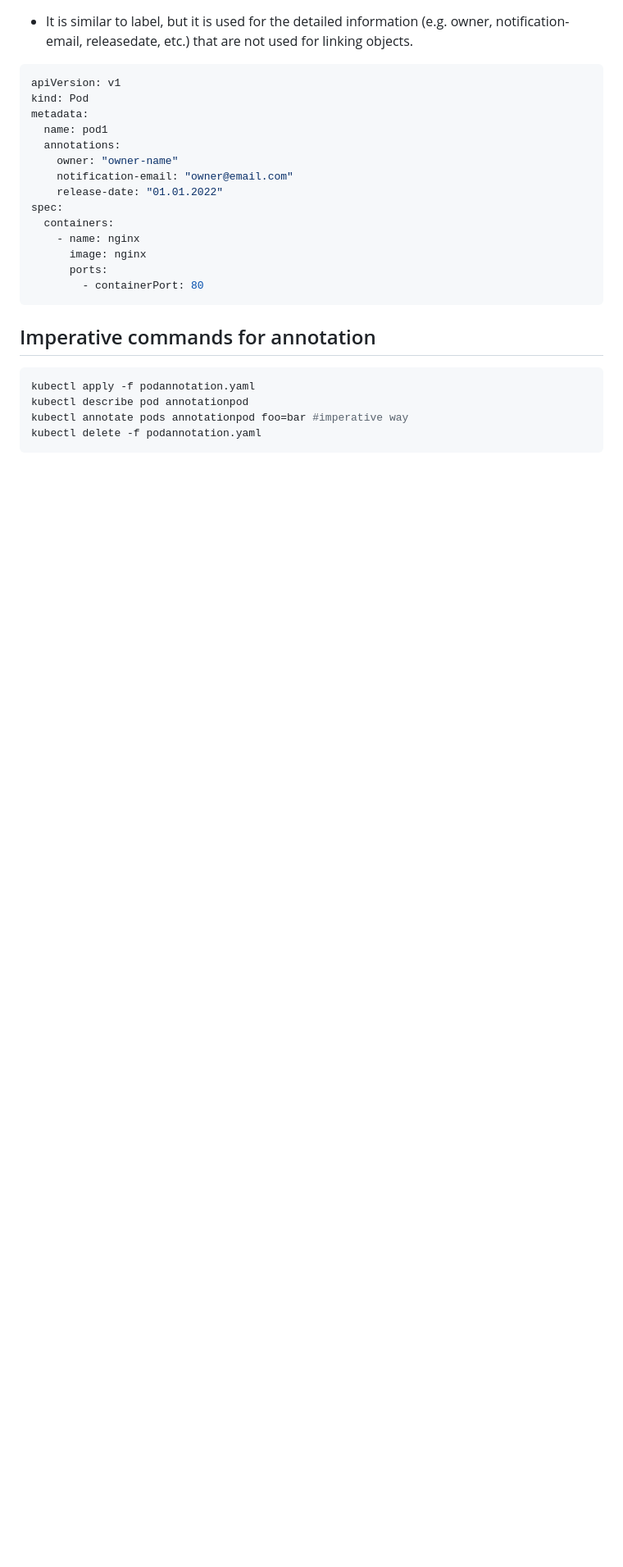
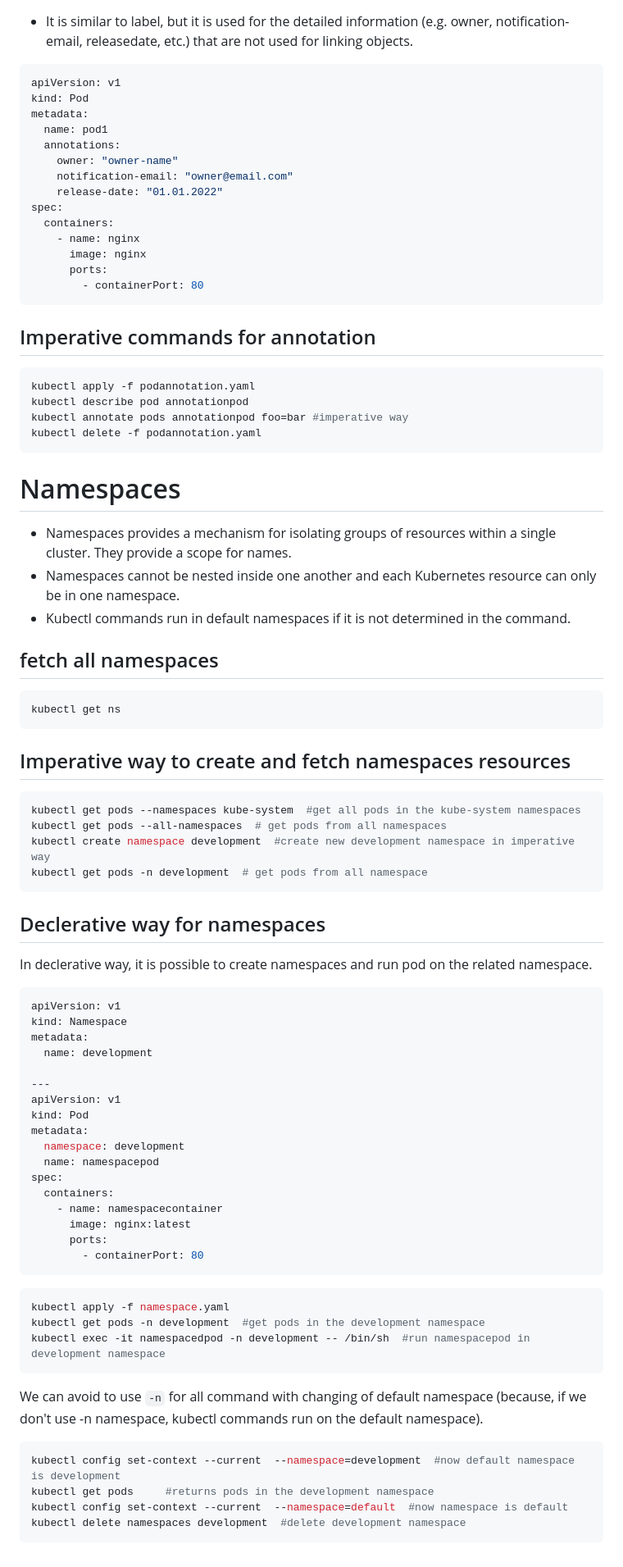
Before and after one commit to devangtomar/learning-devops, a Markdown page: kubernetes/hands-on/labels,selectors, annotation, namespace.md, the part around the change. Shown: that part at 82% size. GitHub-like rendering; blank space fills up the shorter version.

````diff
--- a/kubernetes/hands-on/labels,selectors, annotation, namespace.md
+++ b/kubernetes/hands-on/labels,selectors, annotation, namespace.md
@@ -112,3 +112,63 @@ kubectl describe pod annotationpod
 kubectl annotate pods annotationpod foo=bar #imperative way
 kubectl delete -f podannotation.yaml
 ```
+
+# Namespaces
+
+- Namespaces provides a mechanism for isolating groups of resources within a single cluster. They provide a scope for names.
+- Namespaces cannot be nested inside one another and each Kubernetes resource can only be in one namespace.
+- Kubectl commands run in default namespaces if it is not determined in the command.
+
+## fetch all namespaces
+
+```bash
+kubectl get ns
+```
+
+## Imperative way to create and fetch namespaces resources
+
+```bash
+kubectl get pods --namespaces kube-system  #get all pods in the kube-system namespaces
+kubectl get pods --all-namespaces  # get pods from all namespaces
+kubectl create namespace development  #create new development namespace in imperative way
+kubectl get pods -n development  # get pods from all namespace
+```
+
+## Declerative way for namespaces
+
+In declerative way, it is possible to create namespaces and run pod on the related namespace.
+
+```yml
+apiVersion: v1
+kind: Namespace
+metadata:
+  name: development
+
+---
+apiVersion: v1
+kind: Pod
+metadata:
+  namespace: development
+  name: namespacepod
+spec:
+  containers:
+    - name: namespacecontainer
+      image: nginx:latest
+      ports:
+        - containerPort: 80
+```
+
+```bash
+kubectl apply -f namespace.yaml
+kubectl get pods -n development  #get pods in the development namespace
+kubectl exec -it namespacedpod -n development -- /bin/sh  #run namespacepod in development namespace
+```
+
+We can avoid to use `-n` for all command with changing of default namespace (because, if we don't use -n namespace, kubectl commands run on the default namespace).
+
+```bash
+kubectl config set-context --current  --namespace=development  #now default namespace is development
+kubectl get pods     #returns pods in the development namespace
+kubectl config set-context --current  --namespace=default  #now namespace is default
+kubectl delete namespaces development  #delete development namespace
+```
````
